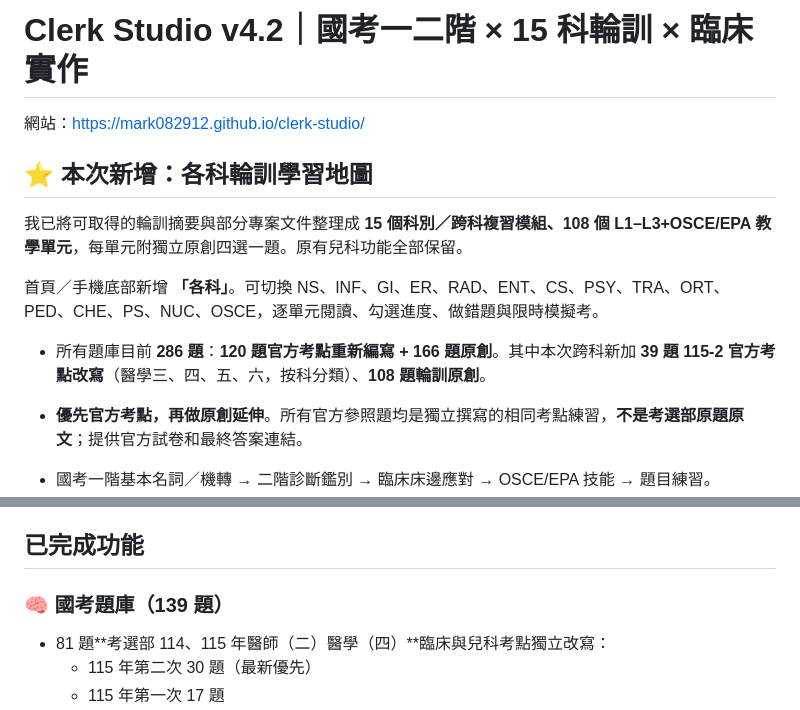
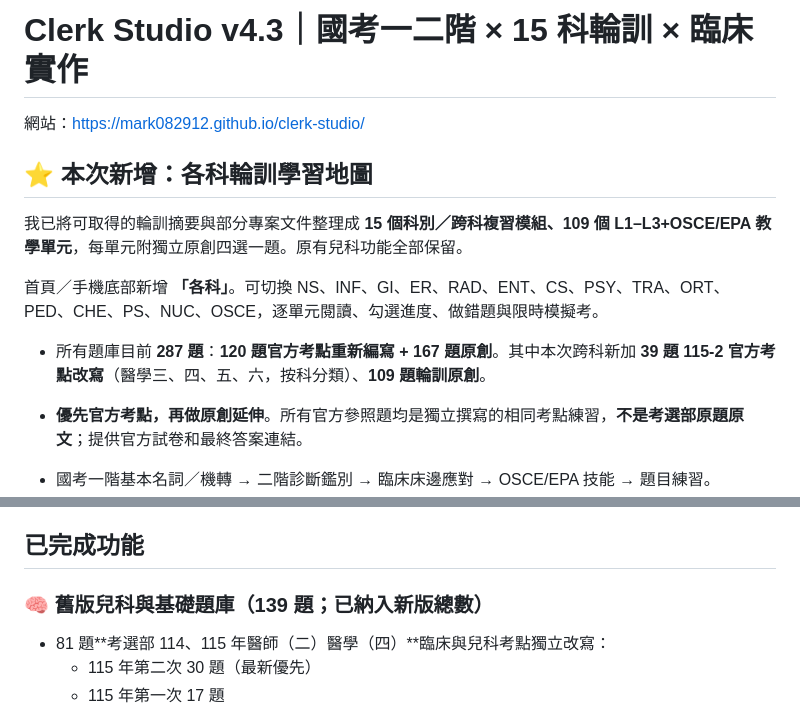
Before and after one commit to mark082912/clerk-studio, a Markdown page: README.md, 2 parts joined by grey strips. Rendered like a GitHub page.

Commit message:
Update 287-question review totals and distinguish legacy question subset

```diff
--- a/README.md
+++ b/README.md
@@ -1,14 +1,14 @@
-# Clerk Studio v4.2｜國考一二階 × 15 科輪訓 × 臨床實作
+# Clerk Studio v4.3｜國考一二階 × 15 科輪訓 × 臨床實作
 
 網站：https://mark082912.github.io/clerk-studio/
 
 ## ⭐ 本次新增：各科輪訓學習地圖
 
-我已將可取得的輪訓摘要與部分專案文件整理成 **15 個科別／跨科複習模組、108 個 L1–L3+OSCE/EPA 教學單元**，每單元附獨立原創四選一題。原有兒科功能全部保留。
+我已將可取得的輪訓摘要與部分專案文件整理成 **15 個科別／跨科複習模組、109 個 L1–L3+OSCE/EPA 教學單元**，每單元附獨立原創四選一題。原有兒科功能全部保留。
 
 首頁／手機底部新增 **「各科」**。可切換 NS、INF、GI、ER、RAD、ENT、CS、PSY、TRA、ORT、PED、CHE、PS、NUC、OSCE，逐單元閱讀、勾選進度、做錯題與限時模擬考。
 
-- 所有題庫目前 **286 題**：**120 題官方考點重新編寫 + 166 題原創**。其中本次跨科新加 **39 題 115-2 官方考點改寫**（醫學三、四、五、六，按科分類）、**108 題輪訓原創**。
+- 所有題庫目前 **287 題**：**120 題官方考點重新編寫 + 167 題原創**。其中本次跨科新加 **39 題 115-2 官方考點改寫**（醫學三、四、五、六，按科分類）、**109 題輪訓原創**。
 - **優先官方考點，再做原創延伸**。所有官方參照題均是獨立撰寫的相同考點練習，**不是考選部原題原文**；提供官方試卷和最終答案連結。
 - 國考一階基本名詞／機轉 → 二階診斷鑑別 → 臨床床邊應對 → OSCE/EPA 技能 → 題目練習。
 - 科別狀態有明確標示：已 run、目前、即將、時間待核實、只有專案資料但未證實已 run。特別是 GI 先前日期存在衝突；PS 專案資料夾存在不等於實際完成輪訓；NUC 已由歷史對話確認 9/14–9/27 已輪訓。
@@ -22,7 +22,7 @@
 
 ## 已完成功能
 
-### 🧠 國考題庫（139 題）
+### 🧠 舊版兒科與基礎題庫（139 題；已納入新版總數）
 - 81 題**考選部 114、115 年醫師（二）醫學（四）**臨床與兒科考點獨立改寫：
   - 115 年第二次 30 題（最新優先）
   - 115 年第一次 17 題
```
